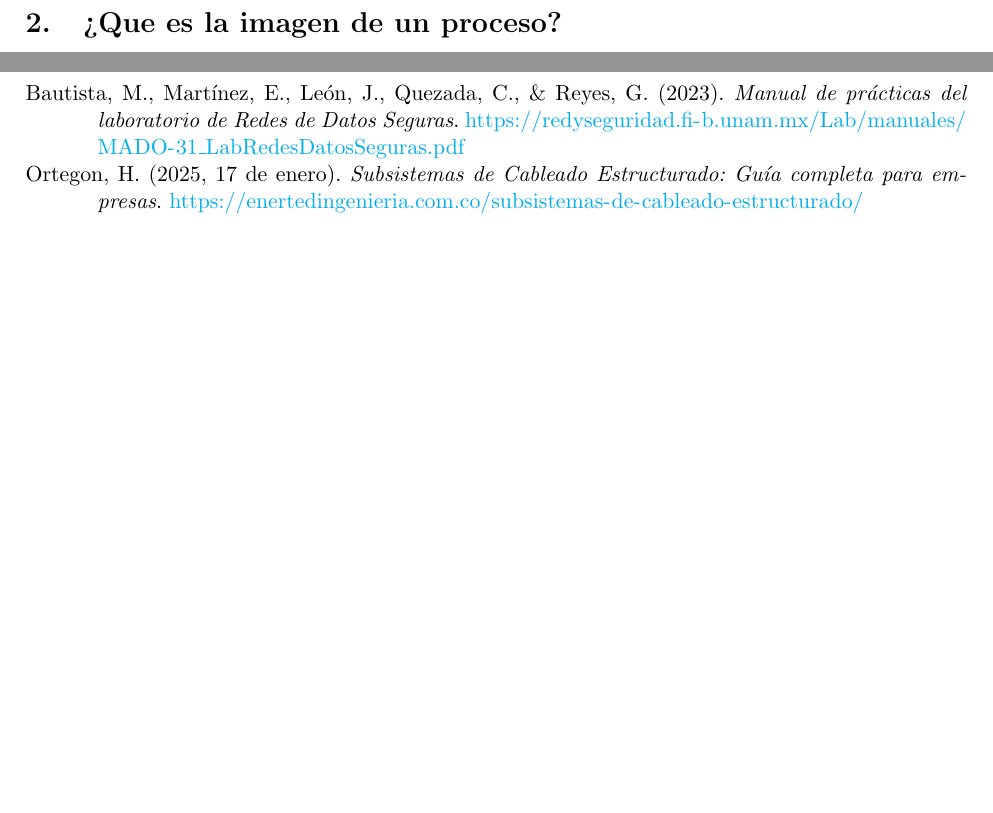
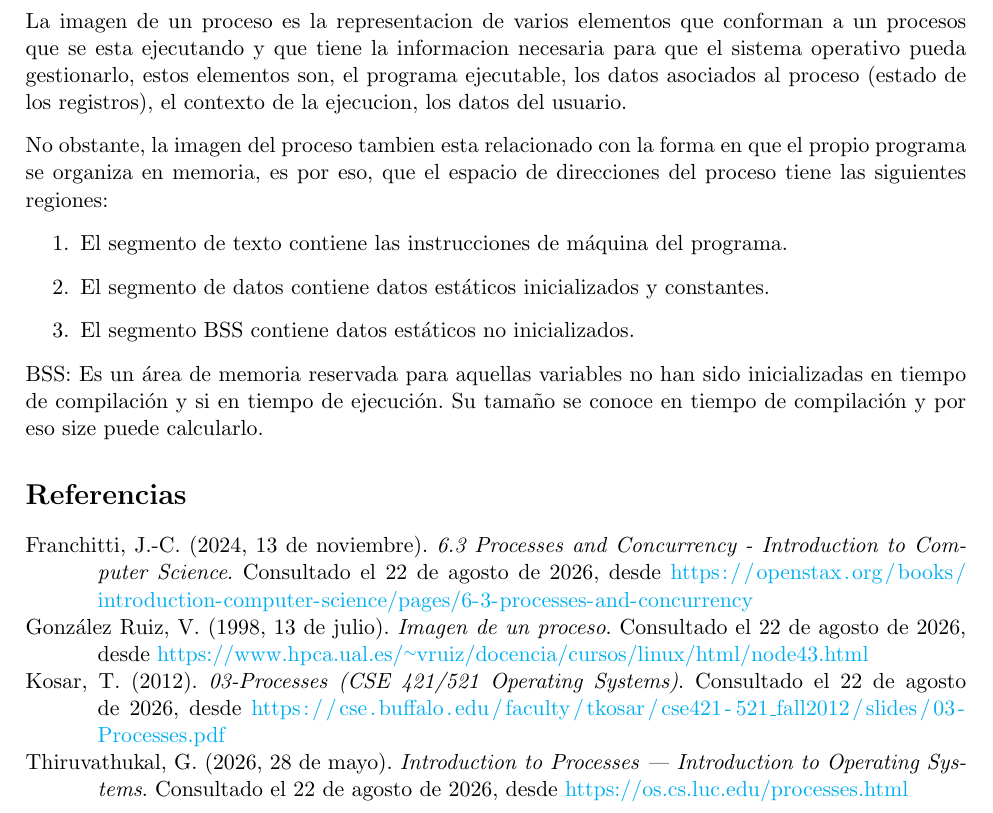
Before and after one commit to AngelHusielLaraHernandez/Cliente-Servidor, a LaTeX problem sheet (Tarea1/main.tex, which reads Tarea1/referencias.bib): two parts of pages 3 and 4 of 4 before the commit and part of page 4 of 4 after it, the two joined at a grey line, cut at the place of the change, the shorter picture padded with empty space. The pictures show the PDF file Tarea1/main.pdf that the author committed with the source.

Commit message:
Tarea 1 completa

```diff
--- a/Tarea1/main.tex
+++ b/Tarea1/main.tex
@@ -199,0 +212,11 @@
+        \hline
+        Estado & Es una entidad pasiva. & Es una entidad activa durante su ejecución. \\
+        \hline
+        Ubicación & Generalmente se encuentra almacenado como un archivo en un medio de almacenamiento. & Se encuentra cargado en memoria mientras el sistema operativo lo ejecuta. \\
+        \hline
+        Recursos & Por sí mismo no utiliza recursos del procesador. & Utiliza recursos como memoria, tiempo de CPU y otros elementos asignados por el sistema operativo. \\
+        \hline
+    \end{tabular}
+    \caption{Principales diferencias entre un programa y un proceso}
+    \label{tab:programa_proceso}
+\end{table}
@@ -199,0 +229,5 @@
+  \begin{figure}[H]
+    \centering
+    \includegraphics[width=0.5\textwidth]{image/Procesos.png}
+    \caption{Espacio de direcciones de un proceso.}
+  \end{figure}
@@ -200,12 +243,31 @@
+  \newpage
 
   \section{¿Que es la imagen de un proceso?}
 
+  La imagen de un proceso es la representacion
+  de varios elementos que conforman a un procesos que se esta ejecutando y que
+  tiene la informacion necesaria para que el sistema operativo pueda gestionarlo,
+  estos elementos son, el programa ejecutable,
+  los datos asociados al proceso (estado de los registros), el contexto de la ejecucion, los datos del usuario.
 
-    \newpage
+  No obstante, la imagen del proceso tambien esta relacionado con la forma
+  en que el propio programa se organiza en memoria,
+  es por eso, que el espacio de direcciones del proceso tiene las siguientes
+  regiones:
+  \begin{enumerate}
+    \item El segmento de texto contiene las instrucciones de máquina del programa.
+    \item El segmento de datos contiene datos estáticos inicializados y constantes.
+    \item El segmento BSS contiene datos estáticos no inicializados.
+  \end{enumerate}
+
+  BSS: Es un área de memoria reservada para
+  aquellas variables no han sido inicializadas en tiempo de compilación y si en tiempo de ejecución. Su tamaño se conoce en tiempo de compilación y por eso size puede calcularlo.
+
 
   \thispagestyle{empty}
 
   % Impresión Referencias
   \nocite{*}
   \printbibliography[heading=bibintoc, title={Referencias}]
+
 \end{document}
--- a/Tarea1/referencias.bib
+++ b/Tarea1/referencias.bib
@@ -1,12 +1,21 @@
-@online{bautista-2023,
-	author = {given=María, family=Bautista and given=Edgar, family=Martínez and given=Javier, family=León and given=Cintia, family=Quezada and given=Granados, family=Reyes},
-	date = {2023},
-	title = {Manual de prácticas del laboratorio de Redes de Datos Seguras},
-	url = {https://redyseguridad.fi-b.unam.mx/Lab/manuales/MADO-31_LabRedesDatosSeguras.pdf},
+@online{franchitti-2024,
+    author = {given=Jean-Claude, family=Franchitti},
+    date = {2024-11-13},
+    title = {6.3 Processes and Concurrency - Introduction to Computer Science},
+    url = {https://openstax.org/books/introduction-computer-science/pages/6-3-processes-and-concurrency },
+    urldate = {2026-08-22},
 }
-@online{ortegon-2025,
-	author = {given-i=H, given=Henry, family=Ortegon},
-	date = {2025-01-17},
-	title = {Subsistemas de Cableado Estructurado: Guía completa para empresas},
-	url = {https://enertedingenieria.com.co/subsistemas-de-cableado-estructurado/},
+
+@online{thiruvathukal-2026,
+    author = {given-i=G, given={George K.}, family=Thiruvathukal},
+    date = {2026-05-28},
+    title = {Introduction to Processes — Introduction to Operating Systems},
+    url = {https://os.cs.luc.edu/processes.html },
+    urldate = {2026-08-22},
 }
+
+@online{gonzalez-1998,
+    author = {given=Vicente, family={González Ruiz}},
+    date = {1998-07-13},
+    title = {Imagen de un proceso},
+    url = {https://www.hpca.ual.es/~vruiz/docencia/cursos/linux/html/node43.html},
@@ -12,0 +27,5 @@
+    date = {2012},
+    title = {03-Processes (CSE 421/521 Operating Systems)},
+    url = {https://cse.buffalo.edu/faculty/tkosar/cse421-521_fall2012/slides/03-Processes.pdf },
+    urldate = {2026-08-22},
+}
```
Also changed, not shown: Tarea1/Portada.tex (+1 -1 lines), Tarea1/image/Procesos.png (added), Tarea1/main.bbl, Tarea1/main.pdf, Tarea1/main.tex (27 more changed lines), Tarea1/referencias.bib (5 more changed lines), 10 other files. Lines whose indentation alone changed are shown as unchanged.
